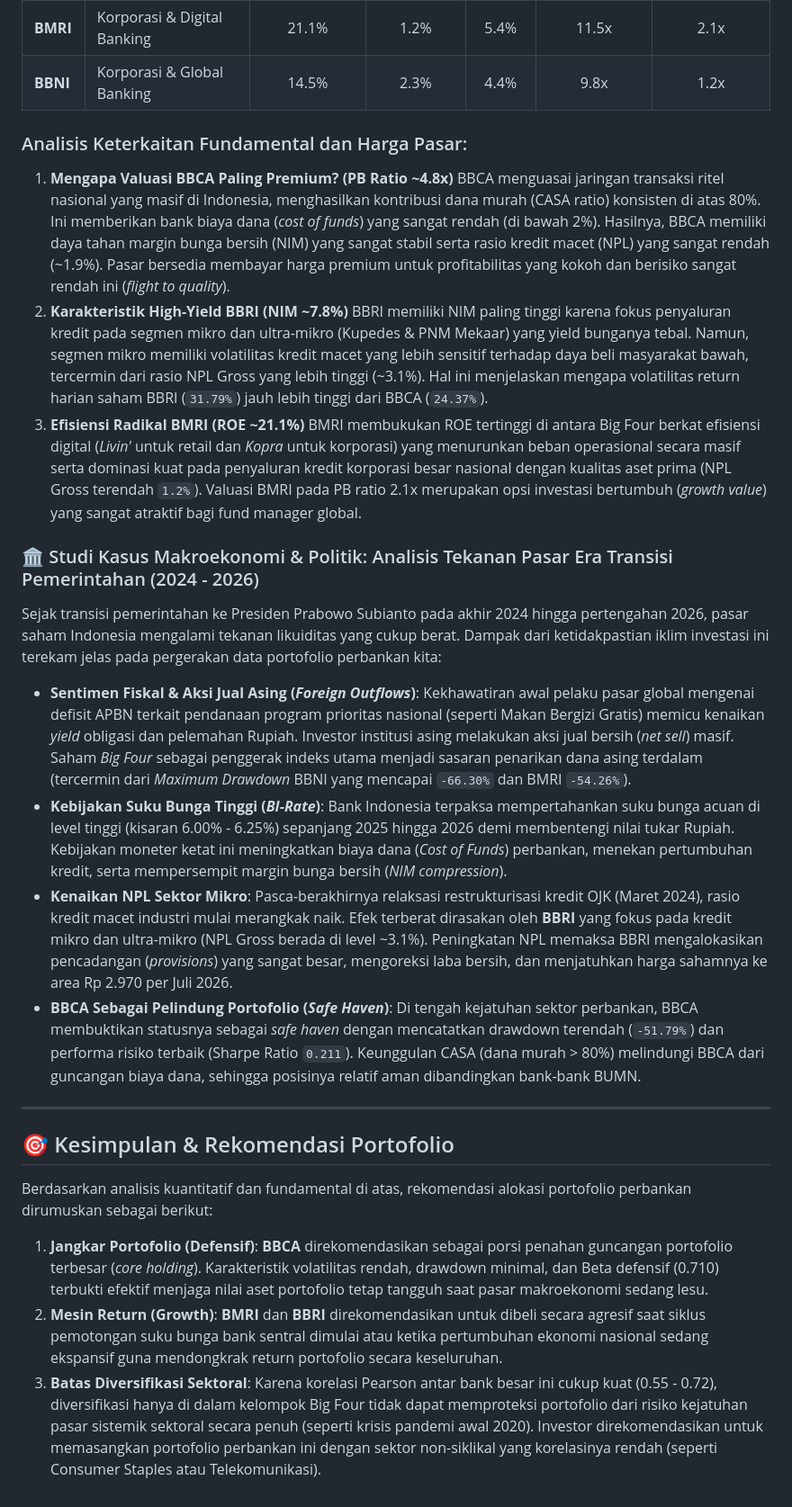
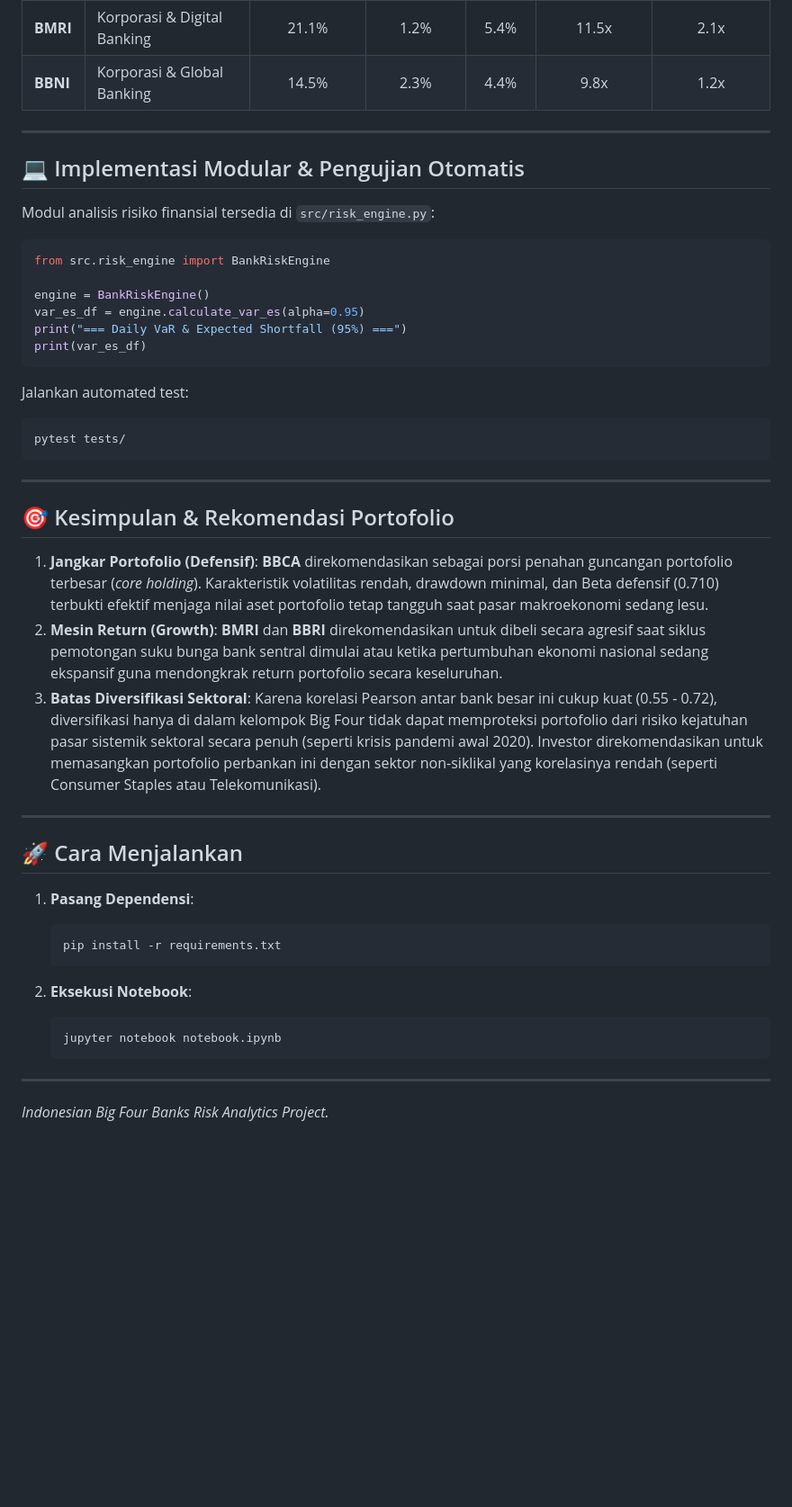
Before and after one commit to izamrosiawan/indonesian-banks-risk-analytics, a Markdown page: README.md, the part around one of its changes. Shown at 90% size. Drawn GitHub-style; blank space fills up the shorter version.

Commit message:
docs: update README with MLOps tree structure, src engine, and pytest status

````diff
--- a/README.md
+++ b/README.md
@@ -133,29 +143,47 @@ Dalam analisis keuangan industri perbankan (*banking analytics*), pergerakan har
 | **BMRI** | Korporasi & Digital Banking | 21.1% | 1.2% | 5.4% | 11.5x | 2.1x |
 | **BBNI** | Korporasi & Global Banking | 14.5% | 2.3% | 4.4% | 9.8x | 1.2x |
 
-### Analisis Keterkaitan Fundamental dan Harga Pasar:
-1.  **Mengapa Valuasi BBCA Paling Premium? (PB Ratio ~4.8x)**
-    BBCA menguasai jaringan transaksi ritel nasional yang masif di Indonesia, menghasilkan kontribusi dana murah (CASA ratio) konsisten di atas 80%. Ini memberikan bank biaya dana (*cost of funds*) yang sangat rendah (di bawah 2%). Hasilnya, BBCA memiliki daya tahan margin bunga bersih (NIM) yang sangat stabil serta rasio kredit macet (NPL) yang sangat rendah (~1.9%). Pasar bersedia membayar harga premium untuk profitabilitas yang kokoh dan berisiko sangat rendah ini (*flight to quality*).
-2.  **Karakteristik High-Yield BBRI (NIM ~7.8%)**
-    BBRI memiliki NIM paling tinggi karena fokus penyaluran kredit pada segmen mikro dan ultra-mikro (Kupedes & PNM Mekaar) yang yield bunganya tebal. Namun, segmen mikro memiliki volatilitas kredit macet yang lebih sensitif terhadap daya beli masyarakat bawah, tercermin dari rasio NPL Gross yang lebih tinggi (~3.1%). Hal ini menjelaskan mengapa volatilitas return harian saham BBRI (`31.79%`) jauh lebih tinggi dari BBCA (`24.37%`).
-3.  **Efisiensi Radikal BMRI (ROE ~21.1%)**
-    BMRI membukukan ROE tertinggi di antara Big Four berkat efisiensi digital (*Livin'* untuk retail dan *Kopra* untuk korporasi) yang menurunkan beban operasional secara masif serta dominasi kuat pada penyaluran kredit korporasi besar nasional dengan kualitas aset prima (NPL Gross terendah `1.2%`). Valuasi BMRI pada PB ratio 2.1x merupakan opsi investasi bertumbuh (*growth value*) yang sangat atraktif bagi fund manager global.
+---
 
-### 🏛️ Studi Kasus Makroekonomi & Politik: Analisis Tekanan Pasar Era Transisi Pemerintahan (2024 - 2026)
+## 💻 Implementasi Modular & Pengujian Otomatis
 
-Sejak transisi pemerintahan ke Presiden Prabowo Subianto pada akhir 2024 hingga pertengahan 2026, pasar saham Indonesia mengalami tekanan likuiditas yang cukup berat. Dampak dari ketidakpastian iklim investasi ini terekam jelas pada pergerakan data portofolio perbankan kita:
+Modul analisis risiko finansial tersedia di `src/risk_engine.py`:
 
-*   **Sentimen Fiskal & Aksi Jual Asing (*Foreign Outflows*)**: Kekhawatiran awal pelaku pasar global mengenai defisit APBN terkait pendanaan program prioritas nasional (seperti Makan Bergizi Gratis) memicu kenaikan *yield* obligasi dan pelemahan Rupiah. Investor institusi asing melakukan aksi jual bersih (*net sell*) masif. Saham *Big Four* sebagai penggerak indeks utama menjadi sasaran penarikan dana asing terdalam (tercermin dari *Maximum Drawdown* BBNI yang mencapai `-66.30%` dan BMRI `-54.26%`).
-*   **Kebijakan Suku Bunga Tinggi (*BI-Rate*)**: Bank Indonesia terpaksa mempertahankan suku bunga acuan di level tinggi (kisaran 6.00% - 6.25%) sepanjang 2025 hingga 2026 demi membentengi nilai tukar Rupiah. Kebijakan moneter ketat ini meningkatkan biaya dana (*Cost of Funds*) perbankan, menekan pertumbuhan kredit, serta mempersempit margin bunga bersih (*NIM compression*).
-*   **Kenaikan NPL Sektor Mikro**: Pasca-berakhirnya relaksasi restrukturisasi kredit OJK (Maret 2024), rasio kredit macet industri mulai merangkak naik. Efek terberat dirasakan oleh **BBRI** yang fokus pada kredit mikro dan ultra-mikro (NPL Gross berada di level ~3.1%). Peningkatan NPL memaksa BBRI mengalokasikan pencadangan (*provisions*) yang sangat besar, mengoreksi laba bersih, dan menjatuhkan harga sahamnya ke area Rp 2.970 per Juli 2026.
-*   **BBCA Sebagai Pelindung Portofolio (*Safe Haven*)**: Di tengah kejatuhan sektor perbankan, BBCA membuktikan statusnya sebagai *safe haven* dengan mencatatkan drawdown terendah (`-51.79%`) dan performa risiko terbaik (Sharpe Ratio `0.211`). Keunggulan CASA (dana murah > 80%) melindungi BBCA dari guncangan biaya dana, sehingga posisinya relatif aman dibandingkan bank-bank BUMN.
+```python
+from src.risk_engine import BankRiskEngine
+
+engine = BankRiskEngine()
+var_es_df = engine.calculate_var_es(alpha=0.95)
+print("=== Daily VaR & Expected Shortfall (95%) ===")
+print(var_es_df)
+```
+
+Jalankan automated test:
+```bash
+pytest tests/
+```
 
 ---
 
 ## 🎯 Kesimpulan & Rekomendasi Portofolio
 
-Berdasarkan analisis kuantitatif dan fundamental di atas, rekomendasi alokasi portofolio perbankan dirumuskan sebagai berikut:
-
 1.  **Jangkar Portofolio (Defensif)**: **BBCA** direkomendasikan sebagai porsi penahan guncangan portofolio terbesar (*core holding*). Karakteristik volatilitas rendah, drawdown minimal, dan Beta defensif (0.710) terbukti efektif menjaga nilai aset portofolio tetap tangguh saat pasar makroekonomi sedang lesu.
 2.  **Mesin Return (Growth)**: **BMRI** dan **BBRI** direkomendasikan untuk dibeli secara agresif saat siklus pemotongan suku bunga bank sentral dimulai atau ketika pertumbuhan ekonomi nasional sedang ekspansif guna mendongkrak return portofolio secara keseluruhan.
 3.  **Batas Diversifikasi Sektoral**: Karena korelasi Pearson antar bank besar ini cukup kuat (0.55 - 0.72), diversifikasi hanya di dalam kelompok Big Four tidak dapat memproteksi portofolio dari risiko kejatuhan pasar sistemik sektoral secara penuh (seperti krisis pandemi awal 2020). Investor direkomendasikan untuk memasangkan portofolio perbankan ini dengan sektor non-siklikal yang korelasinya rendah (seperti Consumer Staples atau Telekomunikasi).
+
+---
+
+## 🚀 Cara Menjalankan
+
+1. **Pasang Dependensi**:
+   ```bash
+   pip install -r requirements.txt
+   ```
+
+2. **Eksekusi Notebook**:
+   ```bash
+   jupyter notebook notebook.ipynb
+   ```
+
+---
+*Indonesian Big Four Banks Risk Analytics Project.*
````
Also changed, not shown: other parts of README.md (+15 -5 lines).
